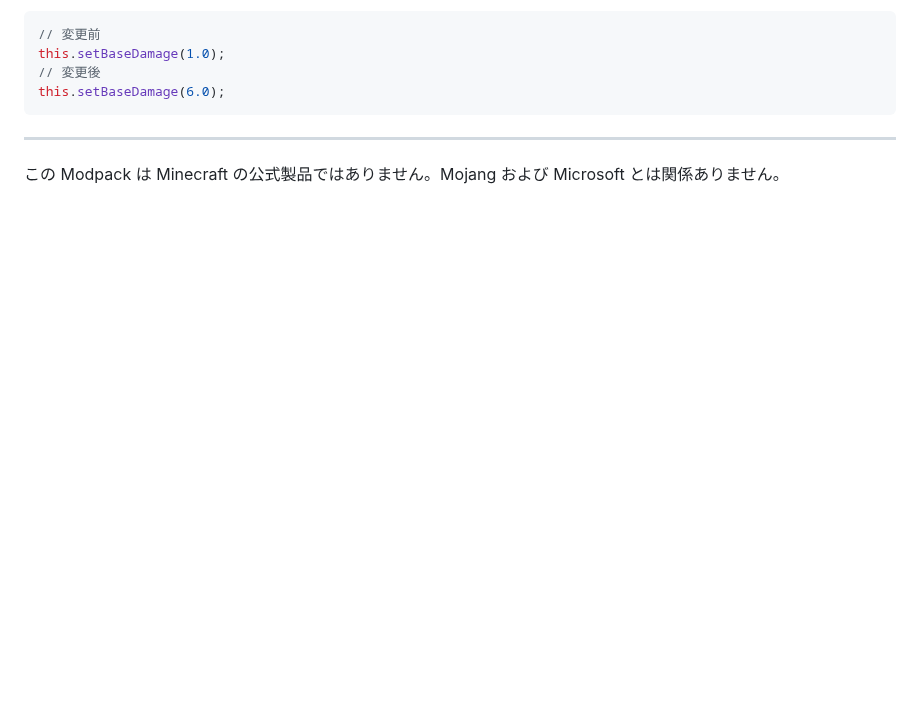
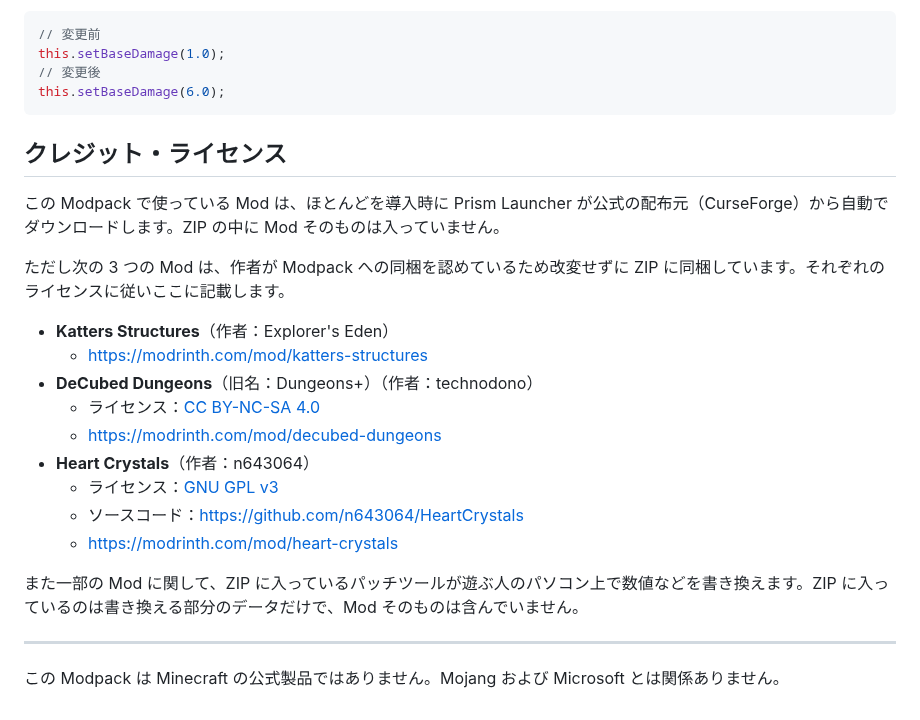
Before and after one commit to Akamatsu-First/Slay_the_Magic, a Markdown page: README.md, the part around the change. Rendered like a GitHub page; blank space fills up the shorter version.

Commit message:
README にクレジット・ライセンスのセクションを追加
配布ページの「クレジット・ライセンス」と同じ文言を、
「LGPLのModに加えた変更の公開」の後ろに追加

Co-Authored-By: Claude Opus 5.5 <noreply@anthropic.com>
Claude-Session: https://claude.ai/code/session_01LEMxpKSVEseSgq9Hbz2P6w

````diff
--- a/README.md
+++ b/README.md
@@ -126,6 +126,25 @@ this.setBaseDamage(1.0);
 this.setBaseDamage(6.0);
 ```
 
+
+## クレジット・ライセンス
+
+この Modpack で使っている Mod は、ほとんどを導入時に Prism Launcher が公式の配布元（CurseForge）から自動でダウンロードします。ZIP の中に Mod そのものは入っていません。
+
+ただし次の 3 つの Mod は、作者が Modpack への同梱を認めているため改変せずに ZIP に同梱しています。それぞれのライセンスに従いここに記載します。
+
+- **Katters Structures**（作者：Explorer's Eden）
+  - https://modrinth.com/mod/katters-structures
+- **DeCubed Dungeons**（旧名：Dungeons+）（作者：technodono）
+  - ライセンス：[CC BY-NC-SA 4.0](https://creativecommons.org/licenses/by-nc-sa/4.0/deed.ja)
+  - https://modrinth.com/mod/decubed-dungeons
+- **Heart Crystals**（作者：n643064）
+  - ライセンス：[GNU GPL v3](https://www.gnu.org/licenses/gpl-3.0.html)
+  - ソースコード：https://github.com/n643064/HeartCrystals
+  - https://modrinth.com/mod/heart-crystals
+
+また一部の Mod に関して、ZIP に入っているパッチツールが遊ぶ人のパソコン上で数値などを書き換えます。ZIP に入っているのは書き換える部分のデータだけで、Mod そのものは含んでいません。
+
 ---
 
 この Modpack は Minecraft の公式製品ではありません。Mojang および Microsoft とは関係ありません。
````
